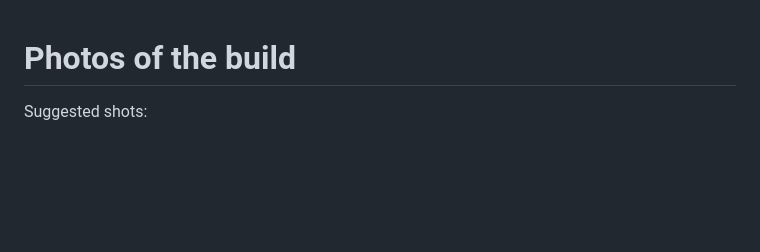
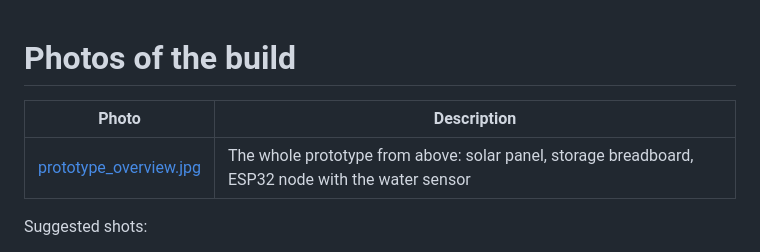
Before and after one commit to Guest28008/energy-harvesting-node, a Markdown page: photos/README.md, the part around the change. Drawn GitHub-style; blank space fills up the shorter version.

```diff
--- a/photos/README.md
+++ b/photos/README.md
@@ -1,6 +1,10 @@
 # Photos of the build
 
-<!-- TODO (author): add photos and list them here -->
+| Photo | Description |
+|---|---|
+| [prototype_overview.jpg](prototype_overview.jpg) | The whole prototype from above: solar panel, storage breadboard, ESP32 node with the water sensor |
+
+<!-- TODO (author): add the remaining shots below -->
 
 Suggested shots:
 
```
Also changed, not shown: README.md (+5 -2 lines), photos/prototype_overview.jpg (added).
